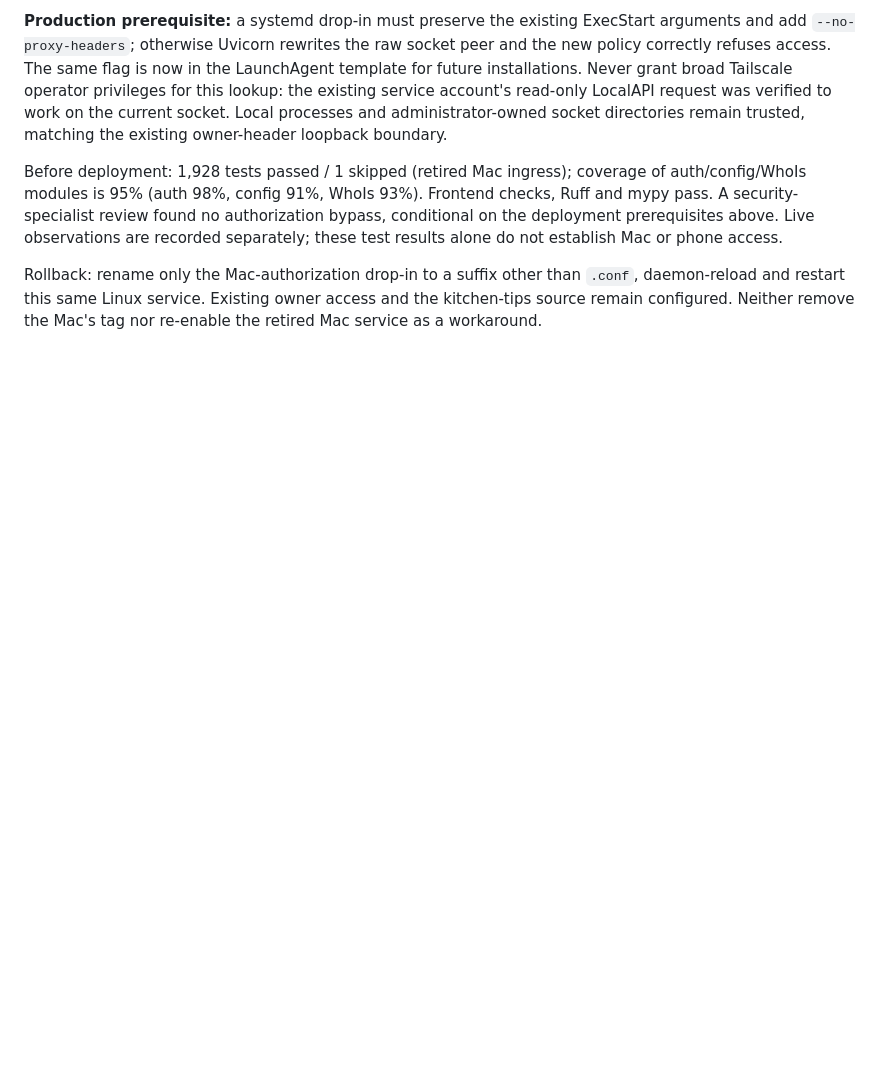
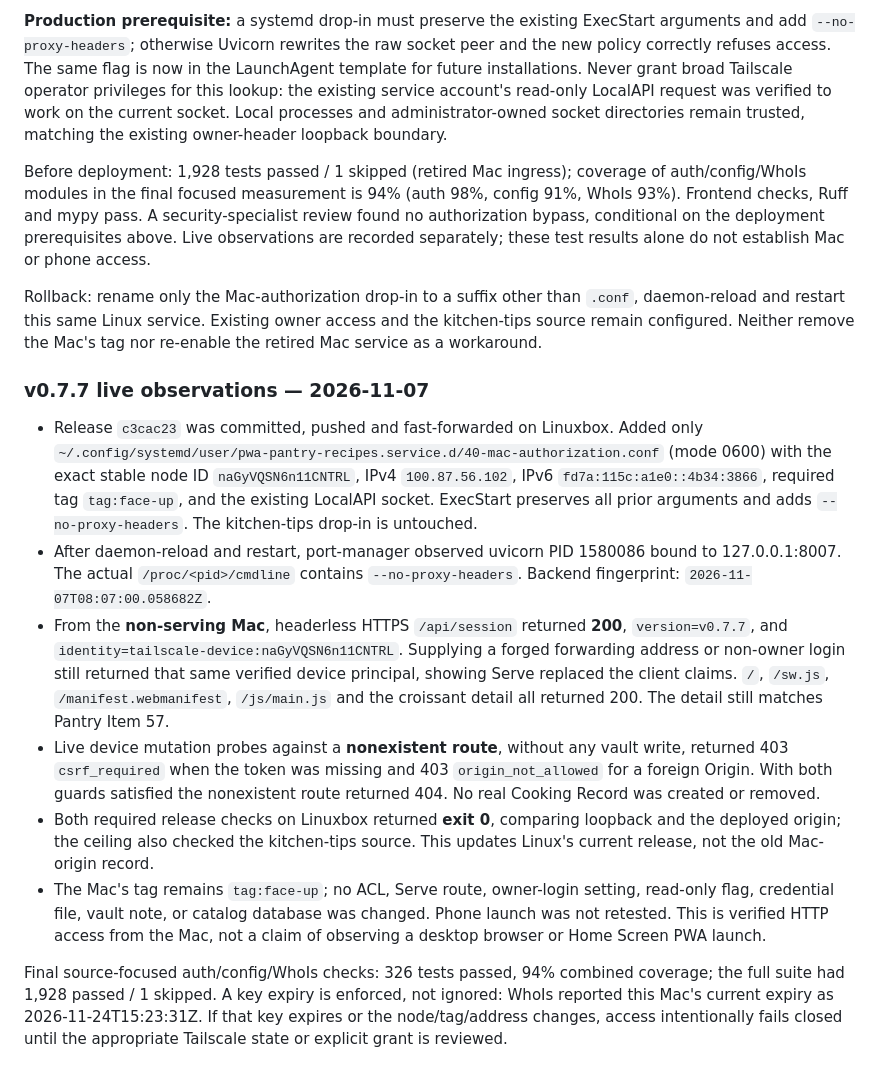
Before and after one commit to syyangv/pwa-pantry-recipes, a Markdown page: docs/runbook/deployment.md, the part around the change. GitHub-like rendering; blank space fills up the shorter version.

Commit message:
docs: record verified tagged-Mac access and retained write guards

```diff
--- a/docs/runbook/deployment.md
+++ b/docs/runbook/deployment.md
@@ -1185,7 +1185,8 @@ Local processes and administrator-owned socket directories remain trusted,
 matching the existing owner-header loopback boundary.
 
 Before deployment: 1,928 tests passed / 1 skipped (retired Mac ingress); coverage
-of auth/config/WhoIs modules is 95% (auth 98%, config 91%, WhoIs 93%). Frontend
+of auth/config/WhoIs modules in the final focused measurement is 94%
+(auth 98%, config 91%, WhoIs 93%). Frontend
 checks, Ruff and mypy pass. A security-specialist review found no authorization
 bypass, conditional on the deployment prerequisites above. Live observations are
 recorded separately; these test results alone do not establish Mac or phone access.
@@ -1194,3 +1195,39 @@ Rollback: rename only the Mac-authorization drop-in to a suffix other than
 `.conf`, daemon-reload and restart this same Linux service. Existing owner access
 and the kitchen-tips source remain configured. Neither remove the Mac's tag nor
 re-enable the retired Mac service as a workaround.
+
+
+### v0.7.7 live observations — 2026-11-07
+
+- Release `c3cac23` was committed, pushed and fast-forwarded on Linuxbox. Added
+  only `~/.config/systemd/user/pwa-pantry-recipes.service.d/40-mac-authorization.conf`
+  (mode 0600) with the exact stable node ID `naGyVQSN6n11CNTRL`, IPv4
+  `100.87.56.102`, IPv6 `fd7a:115c:a1e0::4b34:3866`, required tag `tag:face-up`,
+  and the existing LocalAPI socket. ExecStart preserves all prior arguments
+  and adds `--no-proxy-headers`. The kitchen-tips drop-in is untouched.
+- After daemon-reload and restart, port-manager observed uvicorn PID 1580086
+  bound to 127.0.0.1:8007. The actual `/proc/<pid>/cmdline` contains
+  `--no-proxy-headers`. Backend fingerprint: `2026-11-07T08:07:00.058682Z`.
+- From the **non-serving Mac**, headerless HTTPS `/api/session` returned
+  **200**, `version=v0.7.7`, and `identity=tailscale-device:naGyVQSN6n11CNTRL`.
+  Supplying a forged forwarding address or non-owner login still returned that
+  same verified device principal, showing Serve replaced the client claims.
+  `/`, `/sw.js`, `/manifest.webmanifest`, `/js/main.js` and the croissant detail
+  all returned 200. The detail still matches Pantry Item 57.
+- Live device mutation probes against a **nonexistent route**, without any vault
+  write, returned 403 `csrf_required` when the token was missing and 403
+  `origin_not_allowed` for a foreign Origin. With both guards satisfied the
+  nonexistent route returned 404. No real Cooking Record was created or removed.
+- Both required release checks on Linuxbox returned **exit 0**, comparing
+  loopback and the deployed origin; the ceiling also checked the kitchen-tips
+  source. This updates Linux's current release, not the old Mac-origin record.
+- The Mac's tag remains `tag:face-up`; no ACL, Serve route, owner-login setting,
+  read-only flag, credential file, vault note, or catalog database was changed.
+  Phone launch was not retested. This is verified HTTP access from the Mac,
+  not a claim of observing a desktop browser or Home Screen PWA launch.
+
+Final source-focused auth/config/WhoIs checks: 326 tests passed, 94% combined
+coverage; the full suite had 1,928 passed / 1 skipped. A key expiry is enforced,
+not ignored: WhoIs reported this Mac's current expiry as 2026-11-24T15:23:31Z.
+If that key expires or the node/tag/address changes, access intentionally fails
+closed until the appropriate Tailscale state or explicit grant is reviewed.
```
